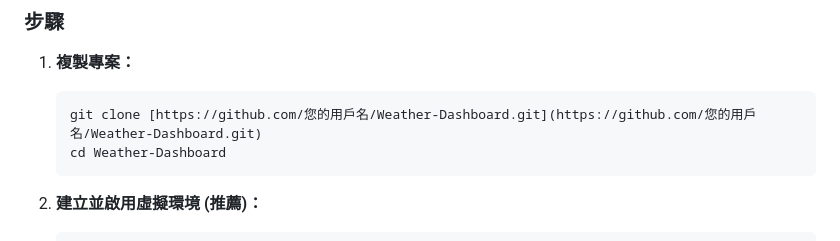
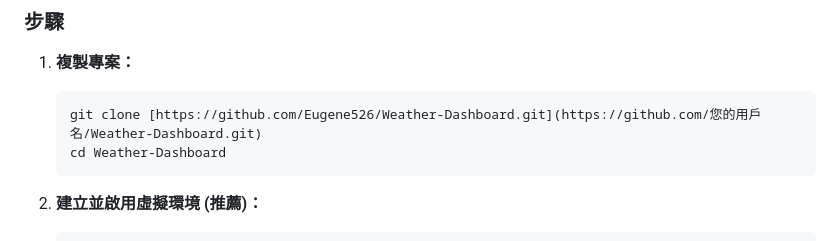
Before and after one commit to Eugene526/Taiwan-Weather-Central, a Markdown page: README.md, the part around the change. Rendered like a GitHub page.

````diff
--- a/README.md
+++ b/README.md
@@ -47,7 +47,7 @@
 
 1.  **複製專案：**
     ```bash
-    git clone [https://github.com/您的用戶名/Weather-Dashboard.git](https://github.com/您的用戶名/Weather-Dashboard.git)
+    git clone [https://github.com/Eugene526/Weather-Dashboard.git](https://github.com/您的用戶名/Weather-Dashboard.git)
     cd Weather-Dashboard
     ```
 2.  **建立並啟用虛擬環境 (推薦)：**
````
